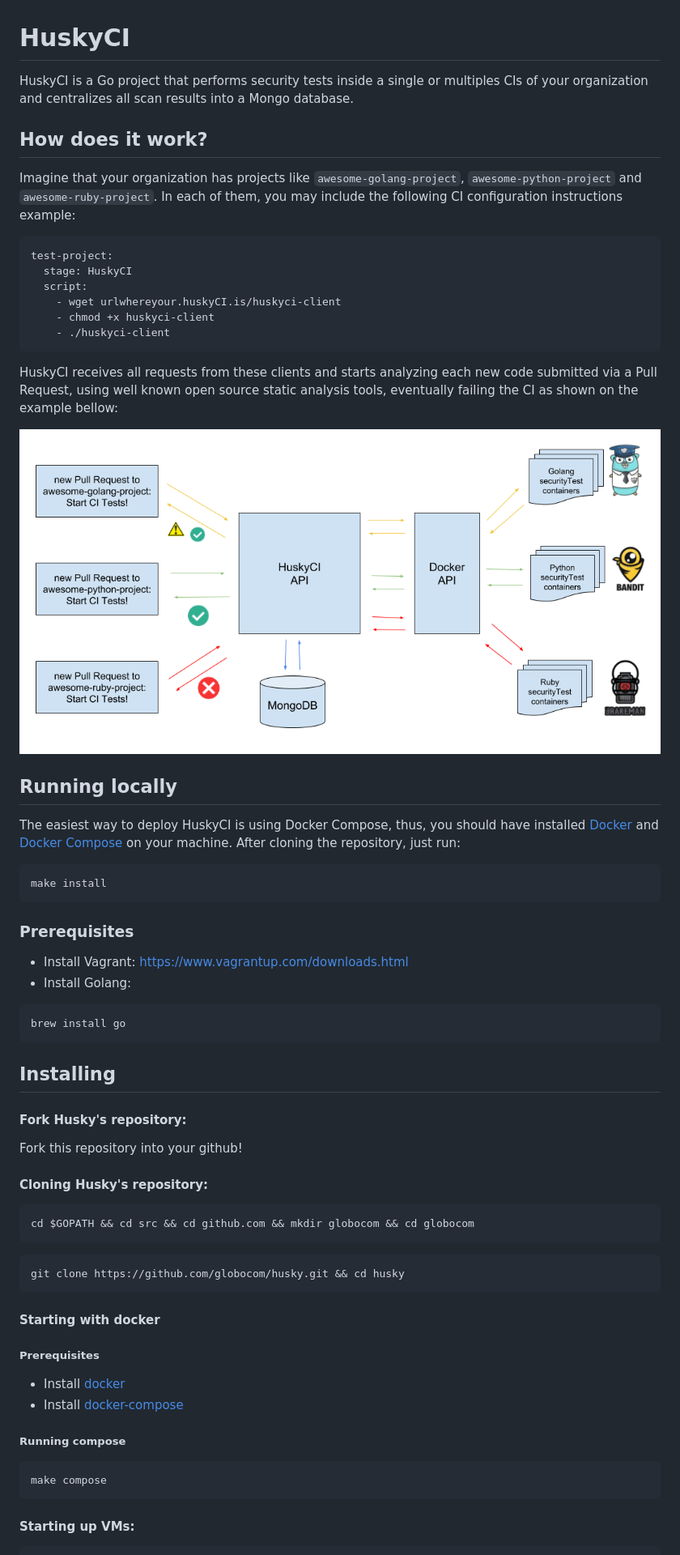
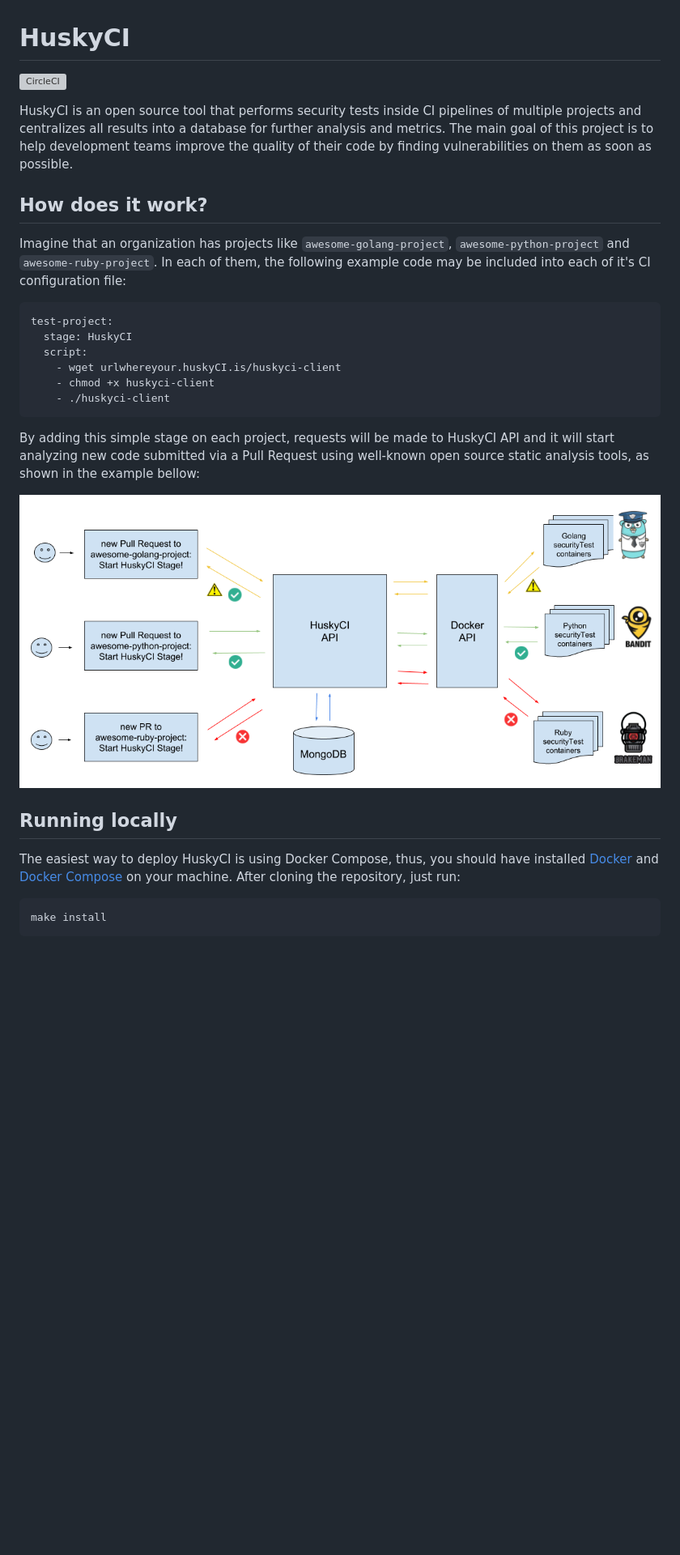
Before and after one commit to globocom/huskyCI, a Markdown page: README.md, the part around the change printed below. Shown: that part at 81% size. Drawn GitHub-style; pictures changed too: images/arch-example-huskyCI.png; blank space fills up the shorter version; grey boxes are pictures that could not be loaded.

````diff
--- a/README.md
+++ b/README.md
@@ -1,10 +1,12 @@
 # HuskyCI
 
-HuskyCI is a Go project that performs security tests inside a single or multiples CIs of your organization and centralizes all  scan results into a Mongo database.
+[![CircleCI](https://circleci.com/gh/globocom/husky/tree/master.svg?style=svg&circle-token=415bfb6b5aa0dfce8d2129878a66326da9533150)](https://circleci.com/gh/globocom/husky/tree/master)
+
+HuskyCI is an open source tool that performs security tests inside CI pipelines of multiple projects and centralizes all results into a database for further analysis and metrics. The main goal of this project is to help development teams improve the quality of their code by finding vulnerabilities on them as soon as possible.
 
 ## How does it work?
 
-Imagine that your organization has projects like `awesome-golang-project`, `awesome-python-project` and `awesome-ruby-project`. In each of them, you may include the following  CI configuration instructions example:
+Imagine that an organization has projects like `awesome-golang-project`, `awesome-python-project` and `awesome-ruby-project`. In each of them,  the following example code may be included into each of it's CI configuration file:
 
 ```
 test-project:
@@ -15,58 +17,15 @@ test-project:
     - ./huskyci-client
 ```
 
-HuskyCI receives all requests from these clients and starts analyzing each new code submitted via a Pull Request, using well known open source static analysis tools, eventually failing the CI as shown on the example bellow:
+By adding this simple stage on each project, requests will be made to HuskyCI API and it will start analyzing new code submitted via a Pull Request using well-known open source static analysis tools, as shown in the example bellow:
 
 ![architecture](images/arch-example-huskyCI.png)
 
- ## Running locally
+## Running locally
 
-The easiest way to deploy  HuskyCI is using Docker Compose, thus, you should have installed [Docker][Docker Install] and [Docker Compose][Docker Compose Install] on your machine. After cloning the repository, just run:
+The easiest way to deploy HuskyCI is using Docker Compose, thus, you should have installed [Docker][Docker Install] and [Docker Compose][Docker Compose Install] on your machine. After cloning the repository, just run:
 
 ```
 make install
 ```
 
-[Docker Install]:  https://docs.docker.com/install/
-[Docker Compose Install]: https://docs.docker.com/compose/install/
-
-
-### Prerequisites
-
-* Install Vagrant: https://www.vagrantup.com/downloads.html
-* Install Golang:
-
-```
-brew install go
-```
-
-## Installing
-
-#### Fork Husky's repository:
-
-Fork this repository into your github!
-
-#### Cloning Husky's repository:
-
-```
-cd $GOPATH && cd src && cd github.com && mkdir globocom && cd globocom
-```
-
-```
-git clone https://github.com/globocom/husky.git && cd husky
-```
-
-#### Starting with docker
-
-##### Prerequisites
-* Install [docker](https://www.docker.com/get-started)
-* Install [docker-compose](https://docs.docker.com/compose/install/)
-
-##### Running compose
-```
-make compose
-```
-
-
-#### Starting up VMs:
-
````
Also changed, not shown: other parts of README.md (+10 -89 lines).
